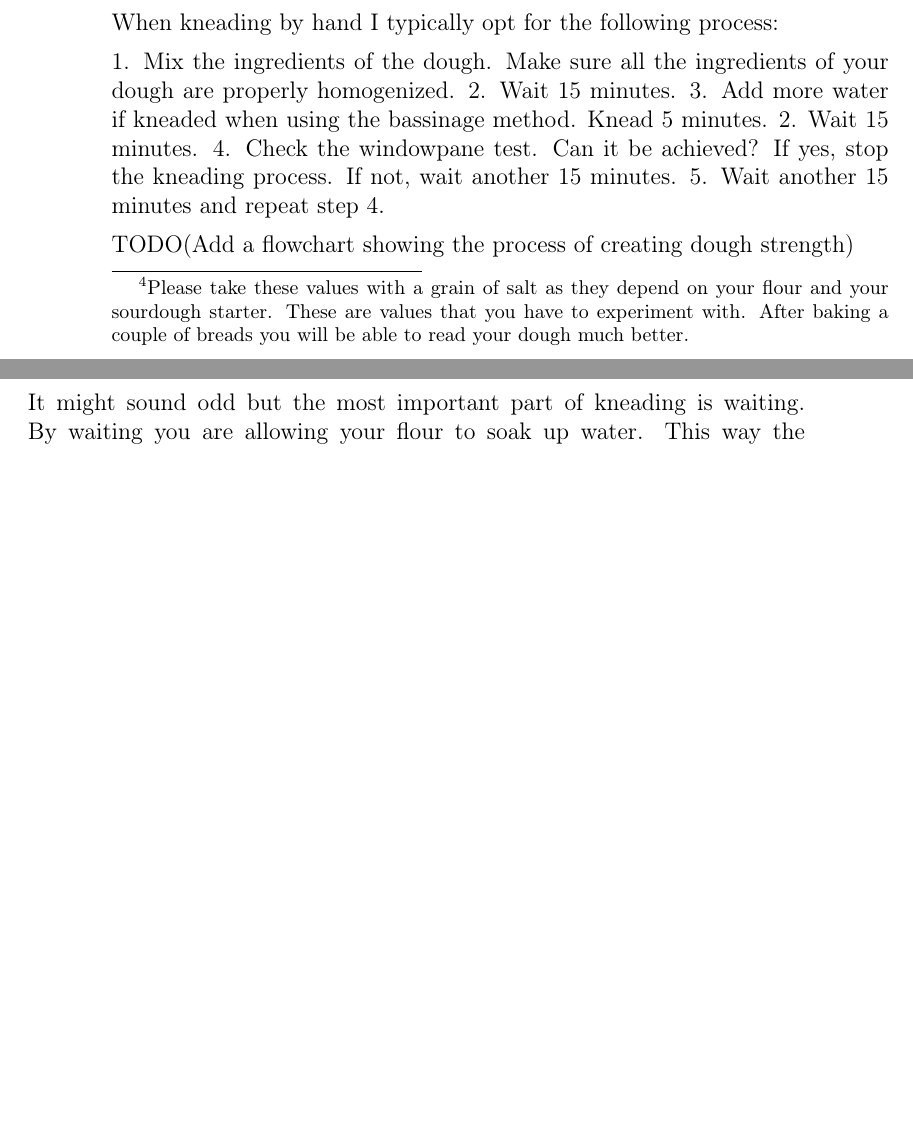
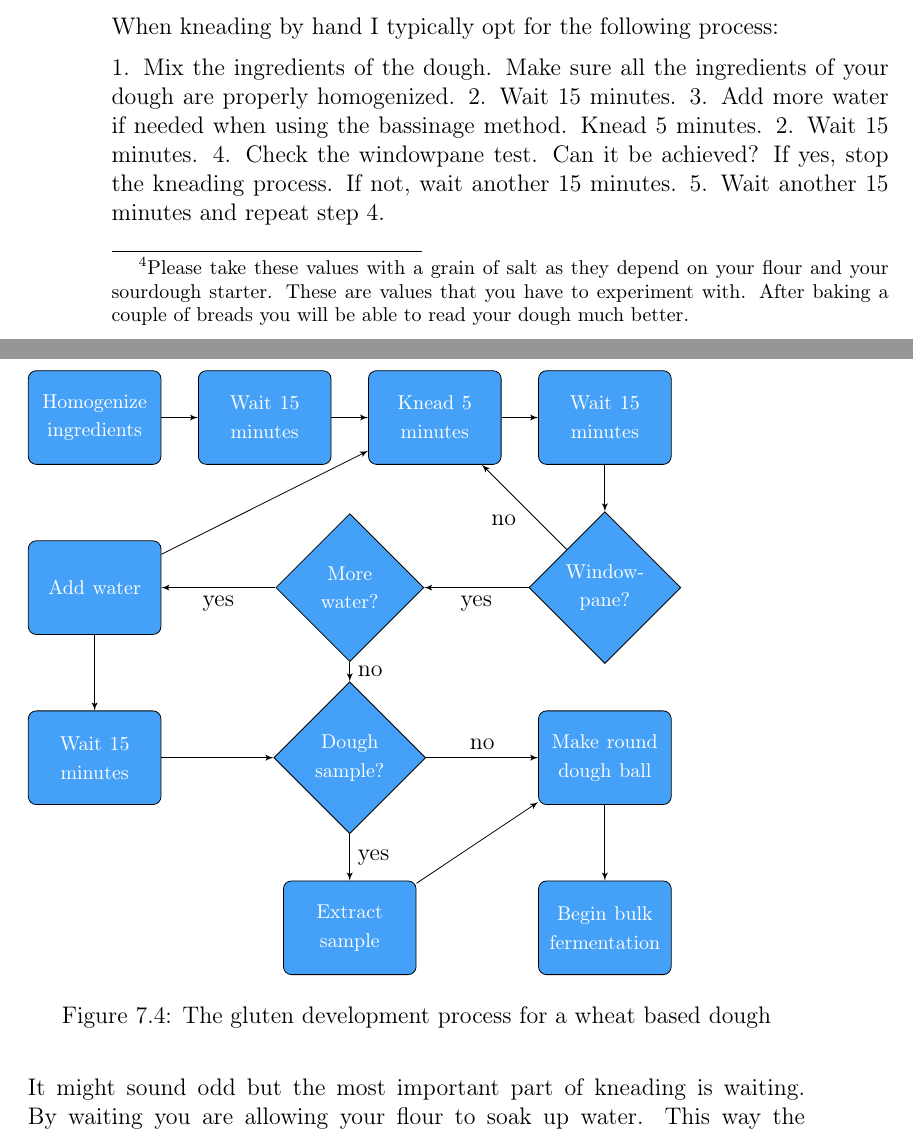
Before and after one commit to hendricius/the-sourdough-framework, a LaTeX thesis (book/book.tex, which reads book/wheat-sourdough/wheat-sourdough.tex): two parts of pages 84 and 85 of 127, joined at a grey line, cut so that both start at the same text, the shorter picture padded with empty space. Compiled offline with pdfLaTeX.

Commit message:
Add kneading flowchart

```diff
--- a/book/wheat-sourdough/wheat-sourdough.tex
+++ b/book/wheat-sourdough/wheat-sourdough.tex
@@ -522,13 +522,46 @@ When kneading by hand I typically opt for the following process:
 1. Mix the ingredients of the dough. Make sure all the ingredients of your
 dough are properly homogenized.
 2. Wait 15 minutes.
-3. Add more water if kneaded when using the bassinage method. Knead 5 minutes.
+3. Add more water if needed when using the bassinage method. Knead 5 minutes.
 2. Wait 15 minutes.
 4. Check the windowpane test. Can it be achieved? If yes, stop the kneading
 process. If not, wait another 15 minutes.
 5. Wait another 15 minutes and repeat step 4.
 
-TODO(Add a flowchart showing the process of creating dough strength)
+
+\begin{figure}[!htb]
+  \begin{tikzpicture}[node distance = 3cm, auto]
+    \node [block] (init) {\footnotesize Homogenize ingredients};
+    \node [block, right of=init, node distance=3cm] (wait1) {\footnotesize Wait 15 minutes};
+    \path [line] (init) -- (wait1);
+    \node [block, right of=wait1, node distance=3cm] (knead1) {\footnotesize Knead 5 minutes};
+    \path [line] (wait1) -- (knead1);
+    \node [block, right of=knead1, node distance=3cm] (wait2) {\footnotesize Wait 15 minutes};
+    \path [line] (knead1) -- (wait2);
+    \node [decision, below of=wait2, node distance=3cm] (windowpane_test) {\footnotesize Window-pane?};
+      \path [line] (wait2) -- (windowpane_test);
+      \path [line] (windowpane_test) -- node{no} (knead1);
+    \node [decision, left of=windowpane_test, node distance=4.5cm] (more_water) {\footnotesize More water?};
+      \path [line] (windowpane_test) -- node{yes} (more_water);
+    \node [block, left of=more_water, node distance=4.5cm] (add_water) {\footnotesize Add water};
+      \path [line] (more_water) -- node{yes} (add_water);
+      \path [line] (add_water) -- (knead1);
+    \node [block, below of=add_water, node distance=3cm] (wait3) {\footnotesize Wait 15 minutes};
+    \path [line] (add_water) -- (wait3);
+    \node [decision, right of=wait3, node distance=4.5cm] (dough_sample) {\footnotesize Dough sample?};
+    \path [line] (wait3) -- (dough_sample);
+    \path [line] (more_water) -- node{no} (dough_sample);
+    \node [block, right of=dough_sample, node distance=4.5cm] (dough_ball) {\footnotesize Make round dough ball};
+    \path [line] (dough_sample) -- node{no} (dough_ball);
+    \node [block, below of=dough_sample, node distance=3cm] (extract_sample) {\footnotesize Extract sample};
+    \path [line] (dough_sample) -- node{yes} (extract_sample);
+    \path [line] (extract_sample) -- (dough_ball);
+    \node [block, below of=dough_ball, node distance=3cm] (begin_bulk) {\footnotesize Begin bulk fermentation};
+    \path [line] (dough_ball) -- (begin_bulk);
+  \end{tikzpicture}
+  \caption{The gluten development process for a wheat based dough}
+  \label{fig:wheat-sourdough-kneading-process}
+\end{figure}
 
 It might sound odd but the most important part of kneading is waiting. By
 waiting you are allowing your flour to soak up water. This way the gluten
```
